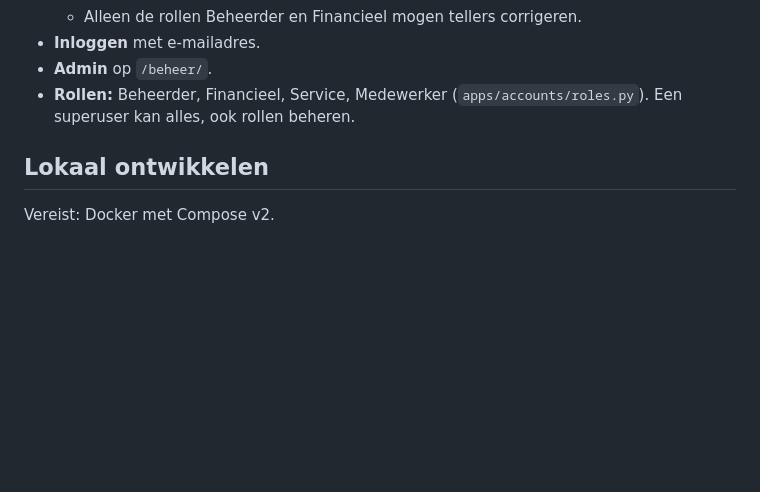
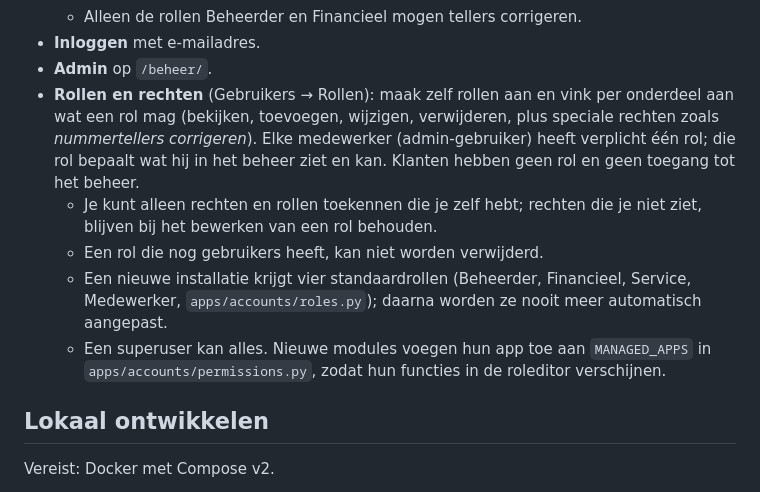
Before and after one commit to Fritz4all/packdesk, a Markdown page: README.md, the part around the change. Rendered like a GitHub page; blank space fills up the shorter version.

Commit message:
docs: roles and permissions
Co-Authored-By: Claude Opus 5.5 <noreply@anthropic.com>

```diff
--- a/README.md
+++ b/README.md
@@ -47,8 +47,17 @@ Python 3.13, Django 5.2 LTS, PostgreSQL 17, admin met django-unfold, Docker.
   - Alleen de rollen Beheerder en Financieel mogen tellers corrigeren.
 - **Inloggen** met e-mailadres.
 - **Admin** op `/beheer/`.
-- **Rollen:** Beheerder, Financieel, Service, Medewerker (`apps/accounts/roles.py`).
-  Een superuser kan alles, ook rollen beheren.
+- **Rollen en rechten** (Gebruikers → Rollen): maak zelf rollen aan en vink per onderdeel aan wat
+  een rol mag (bekijken, toevoegen, wijzigen, verwijderen, plus speciale rechten zoals *nummertellers
+  corrigeren*). Elke medewerker (admin-gebruiker) heeft verplicht één rol; die rol bepaalt wat hij in
+  het beheer ziet en kan. Klanten hebben geen rol en geen toegang tot het beheer.
+  - Je kunt alleen rechten en rollen toekennen die je zelf hebt; rechten die je niet ziet, blijven bij
+    het bewerken van een rol behouden.
+  - Een rol die nog gebruikers heeft, kan niet worden verwijderd.
+  - Een nieuwe installatie krijgt vier standaardrollen (Beheerder, Financieel, Service, Medewerker,
+    `apps/accounts/roles.py`); daarna worden ze nooit meer automatisch aangepast.
+  - Een superuser kan alles. Nieuwe modules voegen hun app toe aan `MANAGED_APPS` in
+    `apps/accounts/permissions.py`, zodat hun functies in de roleditor verschijnen.
 
 ## Lokaal ontwikkelen
 
```
Also changed, not shown: docs/plan.md (+1 -1 lines).
